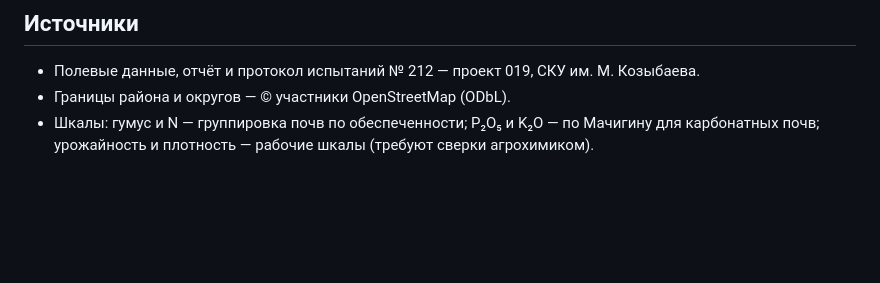
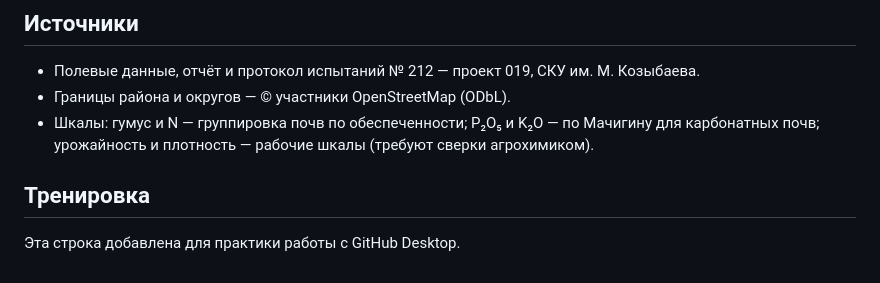
Before and after one commit to AldiyarBakirov/gis_019, a Markdown page: README.md, the part around the change. Drawn GitHub-style; blank space fills up the shorter version.

Commit message:
Тренировка: строка README

```diff
--- a/README.md
+++ b/README.md
@@ -111,3 +111,7 @@ python3 скрипты/run_all.py
 - Границы района и округов — © участники OpenStreetMap (ODbL).
 - Шкалы: гумус и N — группировка почв по обеспеченности; P₂O₅ и K₂O — по Мачигину для
   карбонатных почв; урожайность и плотность — рабочие шкалы (требуют сверки агрохимиком).
+
+## Тренировка
+
+Эта строка добавлена для практики работы с GitHub Desktop.
```
